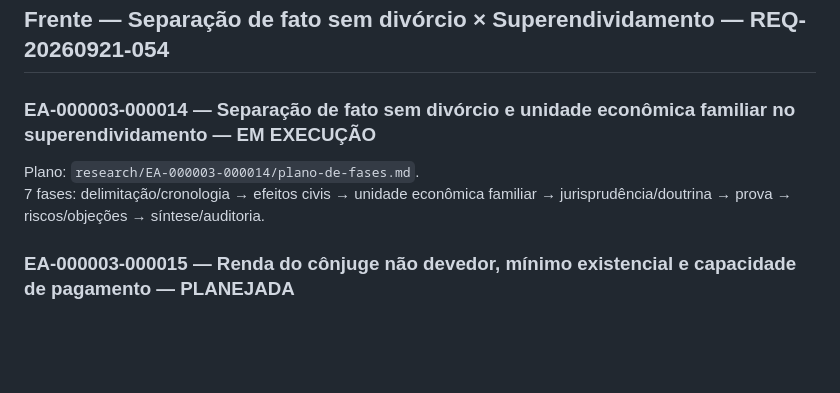
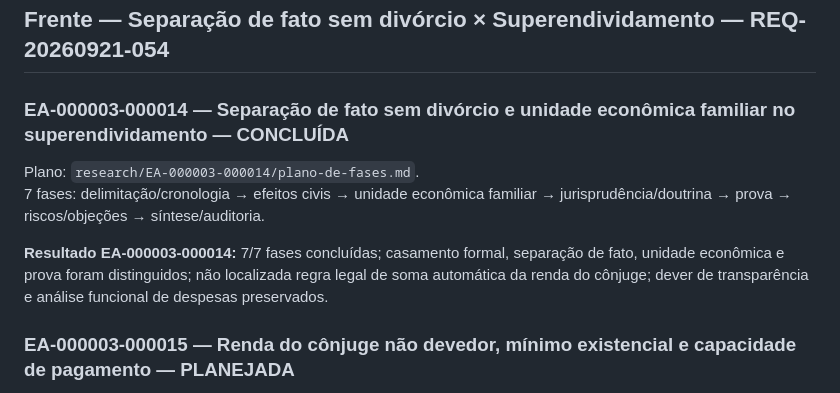
Before and after one commit to thiagoba2004/acoes-judiciais, a Markdown page: ROADMAP.md, the part around the change. Rendered like a GitHub page; blank space fills up the shorter version.

Commit message:
Marcar EA-000003-000014 como concluída

```diff
--- a/ROADMAP.md
+++ b/ROADMAP.md
@@ -323,9 +323,11 @@ Plano: `research/EA-000003-000013/plano-de-fases.md`.
 
 ## Frente — Separação de fato sem divórcio × Superendividamento — REQ-20260921-054
 
-### EA-000003-000014 — Separação de fato sem divórcio e unidade econômica familiar no superendividamento — EM EXECUÇÃO
+### EA-000003-000014 — Separação de fato sem divórcio e unidade econômica familiar no superendividamento — CONCLUÍDA
 Plano: `research/EA-000003-000014/plano-de-fases.md`.
 7 fases: delimitação/cronologia → efeitos civis → unidade econômica familiar → jurisprudência/doutrina → prova → riscos/objeções → síntese/auditoria.
+
+**Resultado EA-000003-000014:** 7/7 fases concluídas; casamento formal, separação de fato, unidade econômica e prova foram distinguidos; não localizada regra legal de soma automática da renda do cônjuge; dever de transparência e análise funcional de despesas preservados.
 
 ### EA-000003-000015 — Renda do cônjuge não devedor, mínimo existencial e capacidade de pagamento — PLANEJADA
 Plano: `research/EA-000003-000015/plano-de-fases.md`.
```
